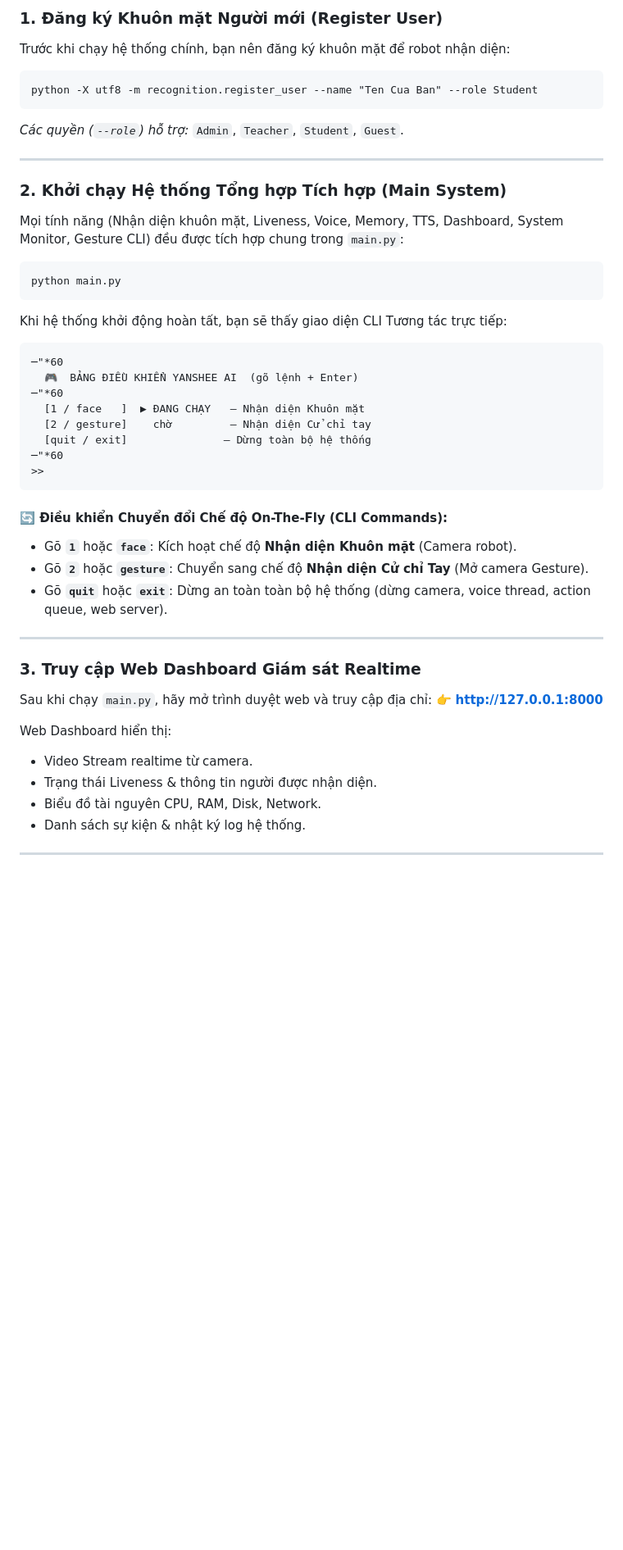
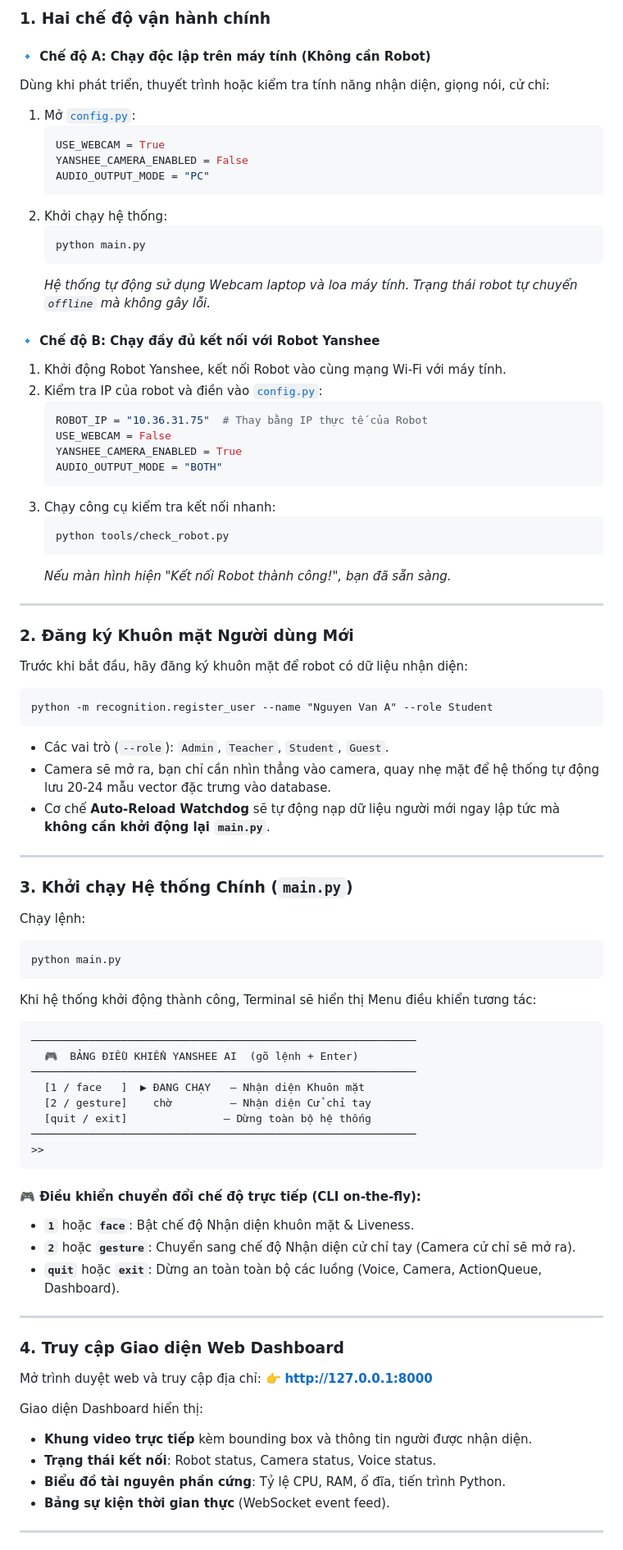
Before and after one commit to Rufus1507/YANSHEE_CONTROL, a Markdown page: README.md, the part around one of its changes. Shown at 82% size. Drawn GitHub-style; blank space fills up the shorter version.

````diff
--- a/README.md
+++ b/README.md
@@ -178,48 +165,85 @@ Mở file **`config.py`** và tinh chỉnh các thông số quan trọng:
 
-### 1. Đăng ký Khuôn mặt Người mới (Register User)
-Trước khi chạy hệ thống chính, bạn nên đăng ký khuôn mặt để robot nhận diện:
-```cmd
-python -X utf8 -m recognition.register_user --name "Ten Cua Ban" --role Student
-```
-*Các quyền (`--role`) hỗ trợ:* `Admin`, `Teacher`, `Student`, `Guest`.
+### 1. Hai chế độ vận hành chính
+
+#### 🔹 Chế độ A: Chạy độc lập trên máy tính (Không cần Robot)
+Dùng khi phát triển, thuyết trình hoặc kiểm tra tính năng nhận diện, giọng nói, cử chỉ:
+1. Mở [`config.py`](file:///c:/Users/LENOVO/YANSHEE_CONTROL-main/config.py):
+   ```python
+   USE_WEBCAM = True
+   YANSHEE_CAMERA_ENABLED = False
+   AUDIO_OUTPUT_MODE = "PC"
+   ```
+2. Khởi chạy hệ thống:
+   ```cmd
+   python main.py
+   ```
+   *Hệ thống tự động sử dụng Webcam laptop và loa máy tính. Trạng thái robot tự chuyển `offline` mà không gây lỗi.*
+
+#### 🔹 Chế độ B: Chạy đầy đủ kết nối với Robot Yanshee
+1. Khởi động Robot Yanshee, kết nối Robot vào cùng mạng Wi-Fi với máy tính.
+2. Kiểm tra IP của robot và điền vào [`config.py`](file:///c:/Users/LENOVO/YANSHEE_CONTROL-main/config.py):
+   ```python
+   ROBOT_IP = "10.36.31.75"  # Thay bằng IP thực tế của Robot
+   USE_WEBCAM = False
+   YANSHEE_CAMERA_ENABLED = True
+   AUDIO_OUTPUT_MODE = "BOTH"
+   ```
+3. Chạy công cụ kiểm tra kết nối nhanh:
+   ```cmd
+   python tools/check_robot.py
+   ```
+   *Nếu màn hình hiện "Kết nối Robot thành công!", bạn đã sẵn sàng.*
 
 ---
 
-### 2. Khởi chạy Hệ thống Tổng hợp Tích hợp (Main System)
-Mọi tính năng (Nhận diện khuôn mặt, Liveness, Voice, Memory, TTS, Dashboard, System Monitor, Gesture CLI) đều được tích hợp chung trong `main.py`:
+### 2. Đăng ký Khuôn mặt Người dùng Mới
 
+Trước khi bắt đầu, hãy đăng ký khuôn mặt để robot có dữ liệu nhận diện:
+```cmd
+python -m recognition.register_user --name "Nguyen Van A" --role Student
+```
+- Các vai trò (`--role`): `Admin`, `Teacher`, `Student`, `Guest`.
+- Camera sẽ mở ra, bạn chỉ cần nhìn thẳng vào camera, quay nhẹ mặt để hệ thống tự động lưu 20-24 mẫu vector đặc trưng vào database.
+- Cơ chế **Auto-Reload Watchdog** sẽ tự động nạp dữ liệu người mới ngay lập tức mà **không cần khởi động lại `main.py`**.
+
+---
+
+### 3. Khởi chạy Hệ thống Chính (`main.py`)
+
+Chạy lệnh:
 ```cmd
 python main.py
 ```
 
-Khi hệ thống khởi động hoàn tất, bạn sẽ thấy giao diện CLI Tương tác trực tiếp:
+Khi hệ thống khởi động thành công, Terminal sẽ hiển thị Menu điều khiển tương tác:
 ```text
-─"*60
+────────────────────────────────────────────────────────────
   🎮  BẢNG ĐIỀU KHIỂN YANSHEE AI  (gõ lệnh + Enter)
-─"*60
+────────────────────────────────────────────────────────────
   [1 / face   ]  ▶ ĐANG CHẠY   — Nhận diện Khuôn mặt
   [2 / gesture]    chờ         — Nhận diện Cử chỉ tay
   [quit / exit]               — Dừng toàn bộ hệ thống
-─"*60
+────────────────────────────────────────────────────────────
 >>
 ```
 
-#### 🔄 Điều khiển Chuyển đổi Chế độ On-The-Fly (CLI Commands):
-- Gõ **`1`** hoặc **`face`**: Kích hoạt chế độ **Nhận diện Khuôn mặt** (Camera robot).
-- Gõ **`2`** hoặc **`gesture`**: Chuyển sang chế độ **Nhận diện Cử chỉ Tay** (Mở camera Gesture).
-- Gõ **`quit`** hoặc **`exit`**: Dừng an toàn toàn bộ hệ thống (dừng camera, voice thread, action queue, web server).
+#### 🎮 Điều khiển chuyển đổi chế độ trực tiếp (CLI on-the-fly):
+- **`1`** hoặc **`face`**: Bật chế độ Nhận diện khuôn mặt & Liveness.
+- **`2`** hoặc **`gesture`**: Chuyển sang chế độ Nhận diện cử chỉ tay (Camera cử chỉ sẽ mở ra).
+- **`quit`** hoặc **`exit`**: Dừng an toàn toàn bộ các luồng (Voice, Camera, ActionQueue, Dashboard).
 
 ---
 
-### 3. Truy cập Web Dashboard Giám sát Realtime
-Sau khi chạy `main.py`, hãy mở trình duyệt web và truy cập địa chỉ:
-👉 **http://127.0.0.1:8000**
+### 4. Truy cập Giao diện Web Dashboard
 
-Web Dashboard hiển thị:
-- Video Stream realtime từ camera.
-- Trạng thái Liveness & thông tin người được nhận diện.
-- Biểu đồ tài nguyên CPU, RAM, Disk, Network.
-- Danh sách sự kiện & nhật ký log hệ thống.
+Mở trình duyệt web và truy cập địa chỉ:
+👉 **[http://127.0.0.1:8000](http://127.0.0.1:8000)**
+
+Giao diện Dashboard hiển thị:
+- **Khung video trực tiếp** kèm bounding box và thông tin người được nhận diện.
+- **Trạng thái kết nối**: Robot status, Camera status, Voice status.
+- **Biểu đồ tài nguyên phần cứng**: Tỷ lệ CPU, RAM, ổ đĩa, tiến trình Python.
+- **Bảng sự kiện thời gian thực** (WebSocket event feed).
 
 ---
 
````
Also changed, not shown: other parts of README.md (+168 -184 lines).
